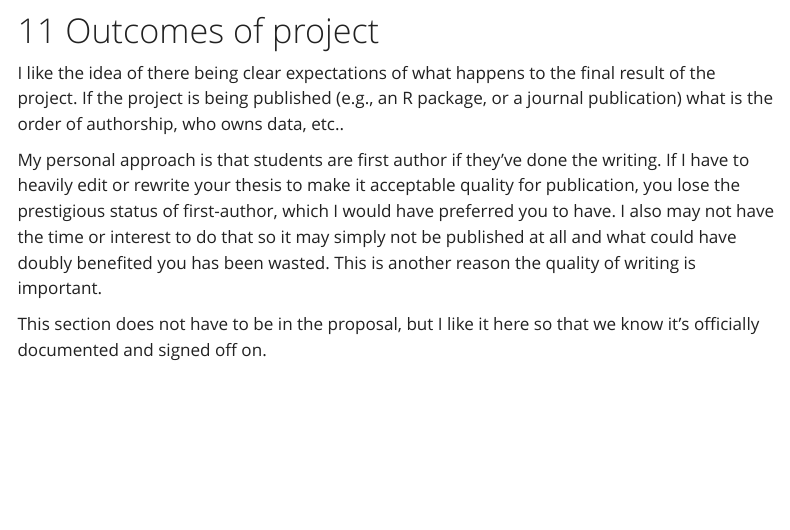
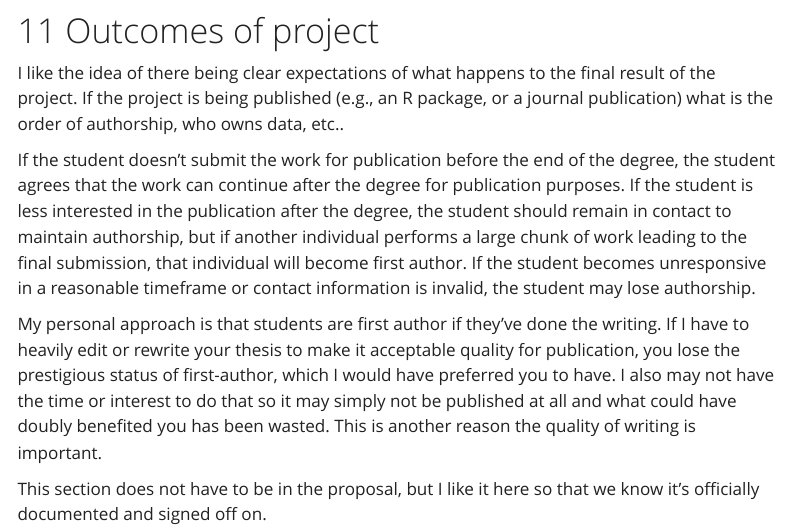
Before and after one commit to mateenshaikh/onlineresources5, a Quarto document (proposalformat.qmd): the page in a window 1100 px wide, from 3760 px down. Rendered offline with R 4.5, knitr and Pandoc in place of Quarto, with nearby package versions; menus at the side of the page are left out.

Commit message:
Update proposalformat.qmd

```diff
--- a/proposalformat.qmd
+++ b/proposalformat.qmd
@@ -123,6 +123,8 @@ If certain funds have been allocated, state them here, under what conditions the
 
 I like the idea of there being clear expectations of what happens to the final result of the project. If the project is being published (e.g., an R package, or a journal publication) what is the order of authorship, who owns data, etc..
 
+If the student doesn't submit the work for publication before the end of the degree, the student agrees that the work can continue after the degree for publication purposes. If the student is less interested in the publication after the degree, the student should remain in contact to maintain authorship, but if another individual performs a large chunk of work leading to the final submission, that individual will become first author. If the student becomes unresponsive in a reasonable timeframe or contact information is invalid, the student may lose authorship.
+
 My personal approach is that students are first author if they've done the writing. If I have to heavily edit or rewrite your thesis to make it acceptable quality for publication, you lose the prestigious status of first-author, which I would have preferred you to have. I also may not have the time or interest to do that so it may simply not be published at all and what could have doubly benefited you has been wasted. This is another reason the quality of writing is important.
 
 This section does not have to be in the proposal, but I like it here so that we know it's officially documented and signed off on.
```
